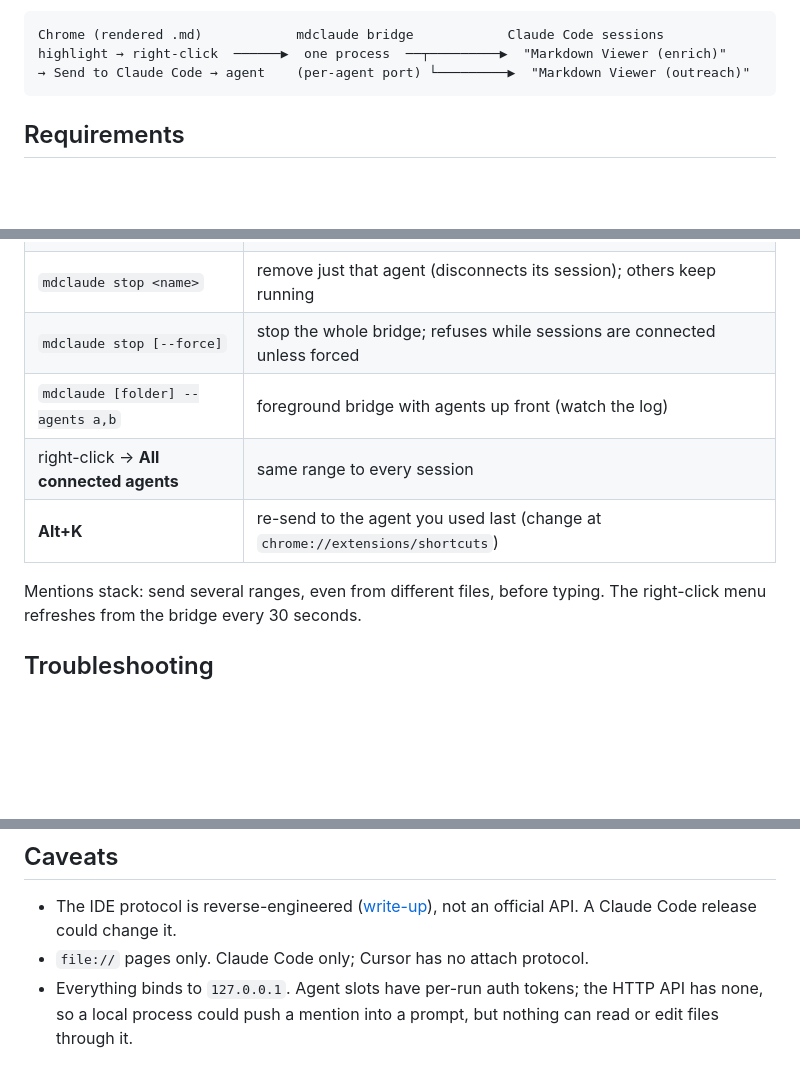
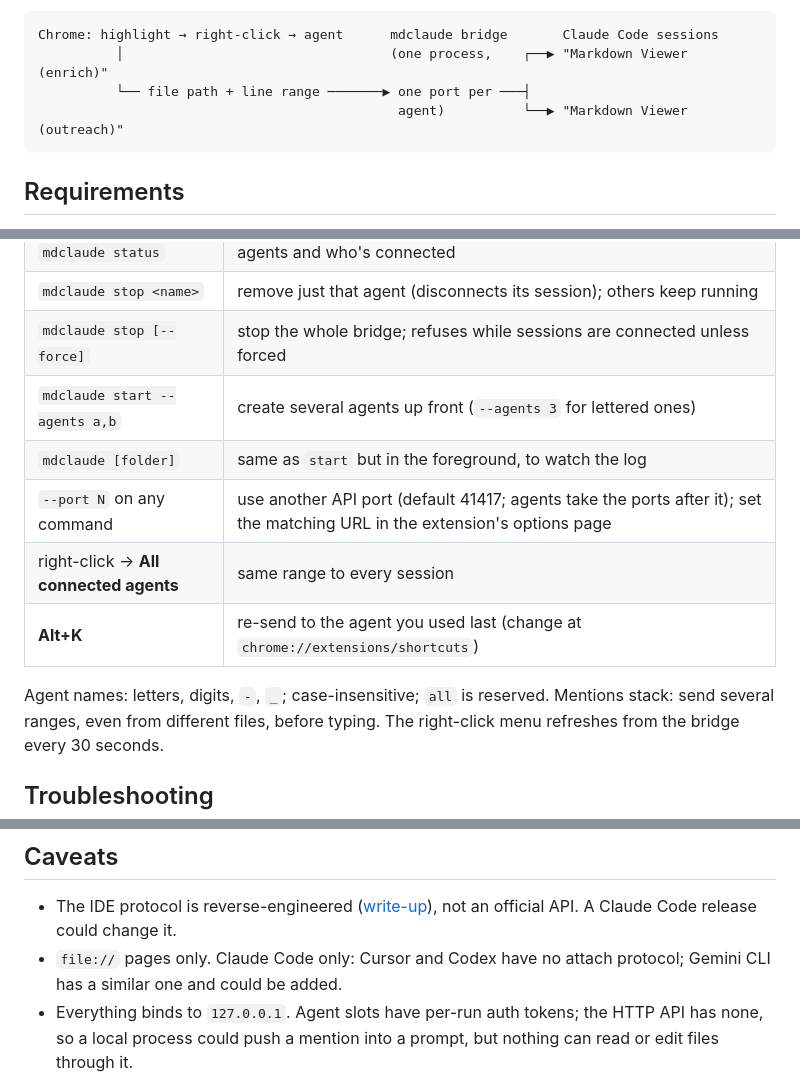
Before and after one commit to acetennis01/md-select-to-claude, a Markdown page: README.md, 3 parts joined by grey strips. Rendered like a GitHub page; blank space fills up the shorter version.

Commit message:
README: port option, agent name rules, tidier diagram
Co-Authored-By: Claude Fable 5.1 <noreply@anthropic.com>

````diff
--- a/README.md
+++ b/README.md
@@ -17,9 +17,10 @@ Then type what you want changed. No raw markdown, no copying line numbers.
 - Local only. One Node script, one unpacked Chrome extension, no dependencies.
 
 ```
-Chrome (rendered .md)            mdclaude bridge            Claude Code sessions
-highlight → right-click  ──────▶  one process  ──┬─────────▶  "Markdown Viewer (enrich)"
-→ Send to Claude Code → agent    (per-agent port) └─────────▶  "Markdown Viewer (outreach)"
+Chrome: highlight → right-click → agent      mdclaude bridge       Claude Code sessions
+          │                                  (one process,    ┌──▶ "Markdown Viewer (enrich)"
+          └── file path + line range ───────▶ one port per ───┤
+                                              agent)          └──▶ "Markdown Viewer (outreach)"
 ```
 
 ## Requirements
@@ -90,10 +91,13 @@ file at the same moment; the bridge routes, it doesn't merge.
 | `mdclaude status` | agents and who's connected |
 | `mdclaude stop <name>` | remove just that agent (disconnects its session); others keep running |
 | `mdclaude stop [--force]` | stop the whole bridge; refuses while sessions are connected unless forced |
-| `mdclaude [folder] --agents a,b` | foreground bridge with agents up front (watch the log) |
+| `mdclaude start --agents a,b` | create several agents up front (`--agents 3` for lettered ones) |
+| `mdclaude [folder]` | same as `start` but in the foreground, to watch the log |
+| `--port N` on any command | use another API port (default 41417; agents take the ports after it); set the matching URL in the extension's options page |
 | right-click → **All connected agents** | same range to every session |
 | **Alt+K** | re-send to the agent you used last (change at `chrome://extensions/shortcuts`) |
 
+Agent names: letters, digits, `-`, `_`; case-insensitive; `all` is reserved.
 Mentions stack: send several ranges, even from different files, before typing.
 The right-click menu refreshes from the bridge every 30 seconds.
 
@@ -146,7 +150,8 @@ runtime-added agents). Verified against Claude Code 2.1.306 on macOS.
 
 - The IDE protocol is reverse-engineered ([write-up](https://github.com/coder/claudecode.nvim/blob/main/PROTOCOL.md)),
   not an official API. A Claude Code release could change it.
-- `file://` pages only. Claude Code only; Cursor has no attach protocol.
+- `file://` pages only. Claude Code only: Cursor and Codex have no attach
+  protocol; Gemini CLI has a similar one and could be added.
 - Everything binds to `127.0.0.1`. Agent slots have per-run auth tokens; the
   HTTP API has none, so a local process could push a mention into a prompt,
   but nothing can read or edit files through it.
````
